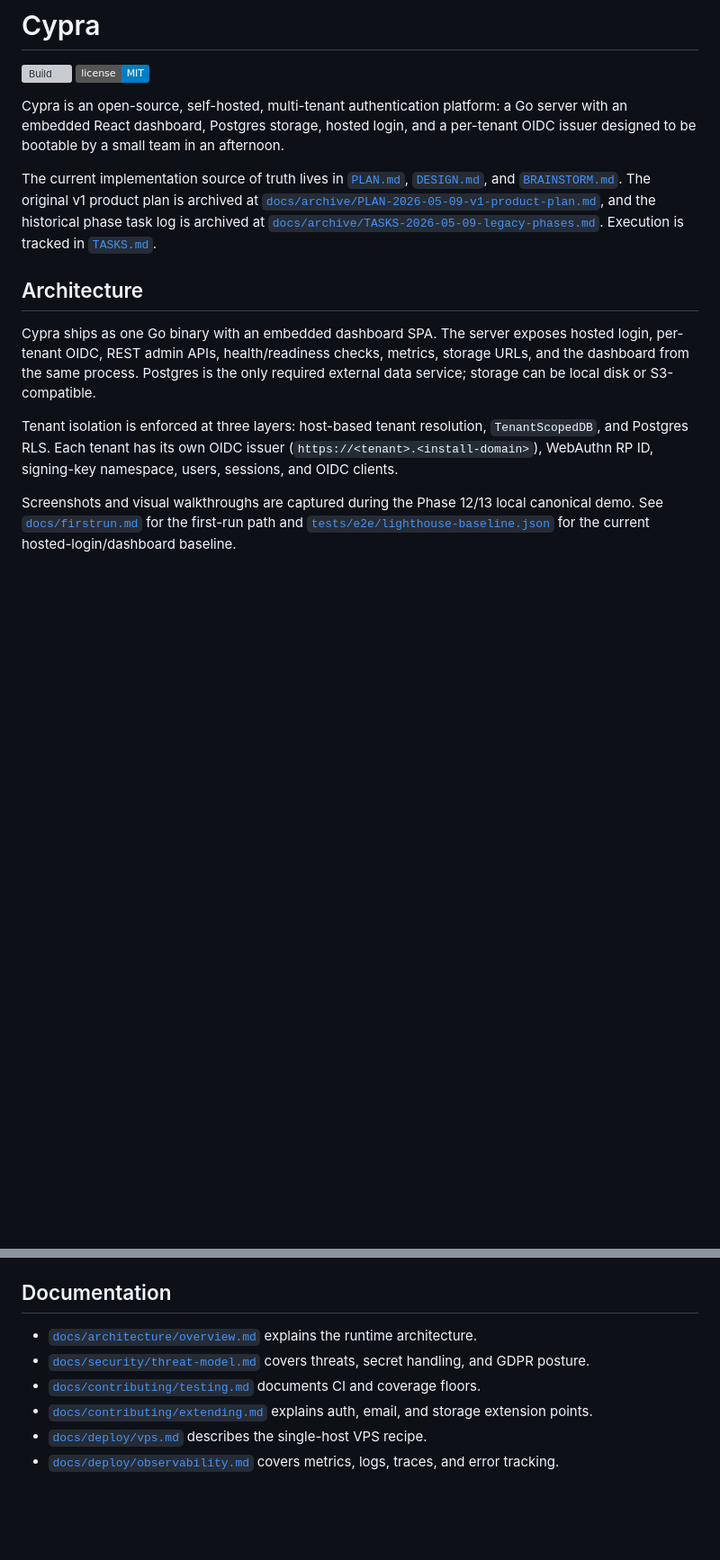
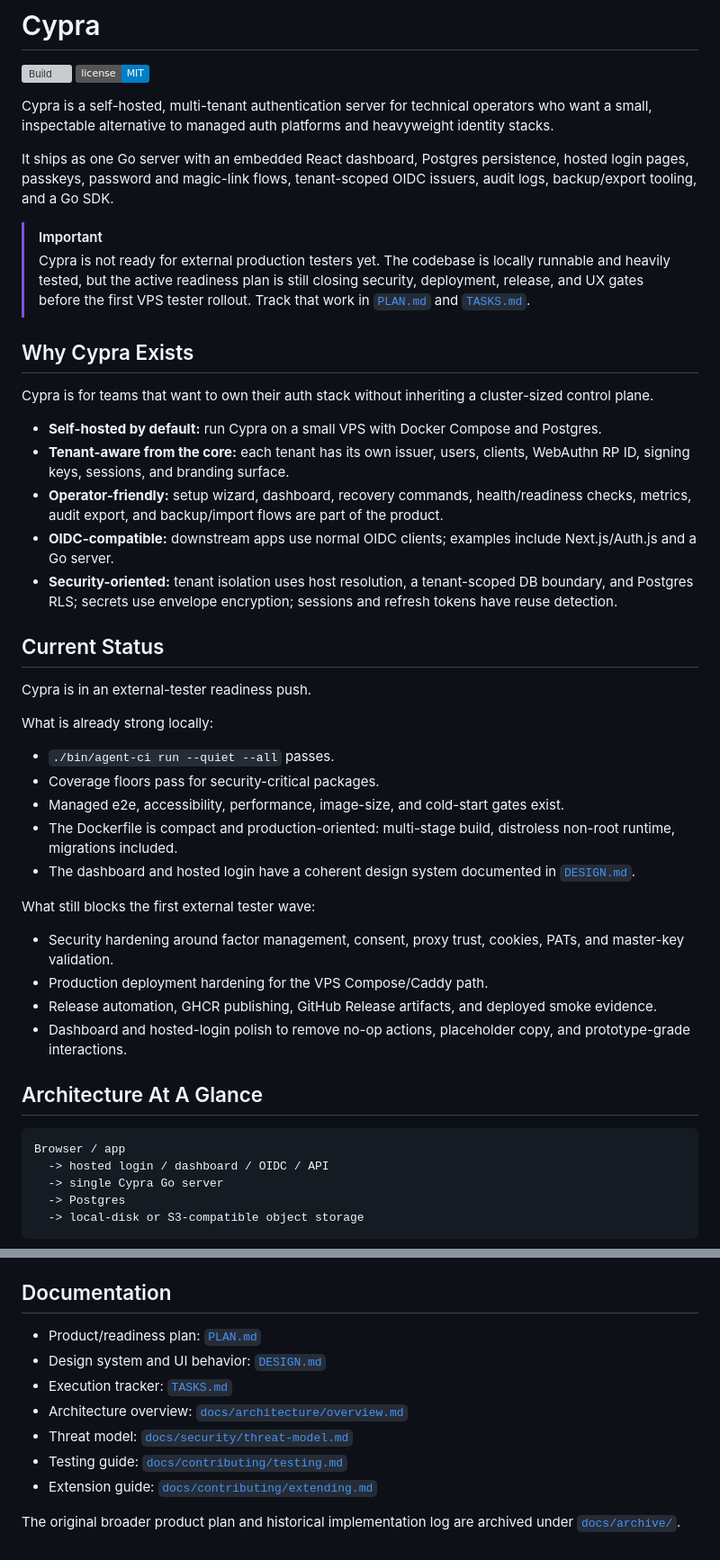
Before and after one commit to watzon/cypra, a Markdown page: README.md, 2 parts joined by grey strips. Shown at 90% size. GitHub-like rendering; badges without logos; blank space fills up the shorter version; grey boxes are pictures that could not be loaded.

````diff
--- a/README.md
+++ b/README.md
@@ -3,14 +3,49 @@
 [![Build](https://github.com/watzon/cypra/actions/workflows/build.yml/badge.svg)](https://github.com/watzon/cypra/actions/workflows/build.yml)
 [![License](https://img.shields.io/badge/license-MIT-blue.svg)](./LICENSE)
 
-Cypra is an open-source, self-hosted, multi-tenant authentication platform: a Go server with an embedded React dashboard, Postgres storage, hosted login, and a per-tenant OIDC issuer designed to be bootable by a small team in an afternoon.
+Cypra is a self-hosted, multi-tenant authentication server for technical operators who want a small, inspectable alternative to managed auth platforms and heavyweight identity stacks.
 
-The current implementation source of truth lives in [`PLAN.md`](./PLAN.md), [`DESIGN.md`](./DESIGN.md), and [`BRAINSTORM.md`](./BRAINSTORM.md). The original v1 product plan is archived at [`docs/archive/PLAN-2026-05-09-v1-product-plan.md`](./docs/archive/PLAN-2026-05-09-v1-product-plan.md), and the historical phase task log is archived at [`docs/archive/TASKS-2026-05-09-legacy-phases.md`](./docs/archive/TASKS-2026-05-09-legacy-phases.md). Execution is tracked in [`TASKS.md`](./TASKS.md).
+It ships as one Go server with an embedded React dashboard, Postgres persistence, hosted login pages, passkeys, password and magic-link flows, tenant-scoped OIDC issuers, audit logs, backup/export tooling, and a Go SDK.
 
-## Architecture
+> [!IMPORTANT]
+> Cypra is not ready for external production testers yet. The codebase is locally runnable and heavily tested, but the active readiness plan is still closing security, deployment, release, and UX gates before the first VPS tester rollout. Track that work in [`PLAN.md`](./PLAN.md) and [`TASKS.md`](./TASKS.md).
 
-Cypra ships as one Go binary with an embedded dashboard SPA. The server exposes hosted login, per-tenant OIDC, REST admin APIs, health/readiness checks, metrics, storage URLs, and the dashboard from the same process. Postgres is the only required external data service; storage can be local disk or S3-compatible.
+## Why Cypra Exists
 
-Tenant isolation is enforced at three layers: host-based tenant resolution, `TenantScopedDB`, and Postgres RLS. Each tenant has its own OIDC issuer (`https://<tenant>.<install-domain>`), WebAuthn RP ID, signing-key namespace, users, sessions, and OIDC clients.
+Cypra is for teams that want to own their auth stack without inheriting a cluster-sized control plane.
 
-Screenshots and visual walkthroughs are captured during the Phase 12/13 local canonical demo. See [`docs/firstrun.md`](./docs/firstrun.md) for the first-run path and [`tests/e2e/lighthouse-baseline.json`](./tests/e2e/lighthouse-baseline.json) for the current hosted-login/dashboard baseline.
+- **Self-hosted by default:** run Cypra on a small VPS with Docker Compose and Postgres.
+- **Tenant-aware from the core:** each tenant has its own issuer, users, clients, WebAuthn RP ID, signing keys, sessions, and branding surface.
+- **Operator-friendly:** setup wizard, dashboard, recovery commands, health/readiness checks, metrics, audit export, and backup/import flows are part of the product.
+- **OIDC-compatible:** downstream apps use normal OIDC clients; examples include Next.js/Auth.js and a Go server.
+- **Security-oriented:** tenant isolation uses host resolution, a tenant-scoped DB boundary, and Postgres RLS; secrets use envelope encryption; sessions and refresh tokens have reuse detection.
+
+## Current Status
+
+Cypra is in an external-tester readiness push.
+
+What is already strong locally:
+
+- `./bin/agent-ci run --quiet --all` passes.
+- Coverage floors pass for security-critical packages.
+- Managed e2e, accessibility, performance, image-size, and cold-start gates exist.
+- The Dockerfile is compact and production-oriented: multi-stage build, distroless non-root runtime, migrations included.
+- The dashboard and hosted login have a coherent design system documented in [`DESIGN.md`](./DESIGN.md).
+
+What still blocks the first external tester wave:
+
+- Security hardening around factor management, consent, proxy trust, cookies, PATs, and master-key validation.
+- Production deployment hardening for the VPS Compose/Caddy path.
+- Release automation, GHCR publishing, GitHub Release artifacts, and deployed smoke evidence.
+- Dashboard and hosted-login polish to remove no-op actions, placeholder copy, and prototype-grade interactions.
+
+## Architecture At A Glance
+
+```text
+Browser / app
+  -> hosted login / dashboard / OIDC / API
+  -> single Cypra Go server
+  -> Postgres
+  -> local-disk or S3-compatible object storage
+```
+
@@ -86,9 +189,12 @@ The Railway one-click recipe is documented in [`docs/deploy/railway-template.md`
 
 ## Documentation
 
-- [`docs/architecture/overview.md`](./docs/architecture/overview.md) explains the runtime architecture.
-- [`docs/security/threat-model.md`](./docs/security/threat-model.md) covers threats, secret handling, and GDPR posture.
-- [`docs/contributing/testing.md`](./docs/contributing/testing.md) documents CI and coverage floors.
-- [`docs/contributing/extending.md`](./docs/contributing/extending.md) explains auth, email, and storage extension points.
-- [`docs/deploy/vps.md`](./docs/deploy/vps.md) describes the single-host VPS recipe.
-- [`docs/deploy/observability.md`](./docs/deploy/observability.md) covers metrics, logs, traces, and error tracking.
+- Product/readiness plan: [`PLAN.md`](./PLAN.md)
+- Design system and UI behavior: [`DESIGN.md`](./DESIGN.md)
+- Execution tracker: [`TASKS.md`](./TASKS.md)
+- Architecture overview: [`docs/architecture/overview.md`](./docs/architecture/overview.md)
+- Threat model: [`docs/security/threat-model.md`](./docs/security/threat-model.md)
+- Testing guide: [`docs/contributing/testing.md`](./docs/contributing/testing.md)
+- Extension guide: [`docs/contributing/extending.md`](./docs/contributing/extending.md)
+
+The original broader product plan and historical implementation log are archived under [`docs/archive/`](./docs/archive/).
````
Also changed, not shown: other parts of README.md (+99 -31 lines).
